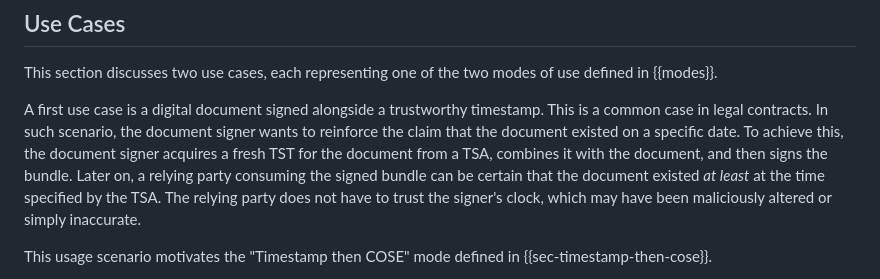
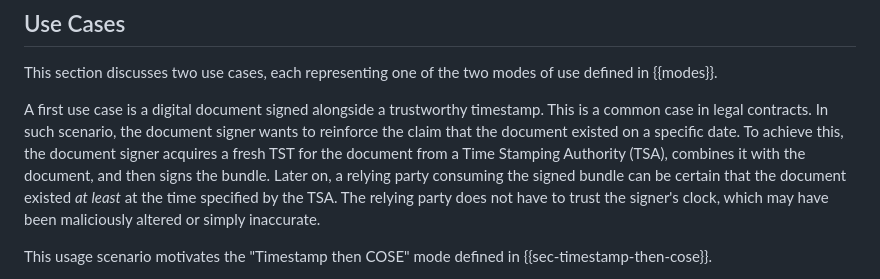
Before and after one commit to ietf-scitt/draft-birkholz-cose-tsa-tst-header-parameter, a Markdown page: draft-ietf-cose-tsa-tst-header-parameter.md, the part around the change. Rendered like a GitHub page.

Commit message:
expand "TSA" on first use
Signed-off-by: Thomas Fossati <thomas.fossati@linaro.org>

```diff
--- a/draft-ietf-cose-tsa-tst-header-parameter.md
+++ b/draft-ietf-cose-tsa-tst-header-parameter.md
@@ -69,7 +69,7 @@ This section discusses two use cases, each representing one of the two modes of
 A first use case is a digital document signed alongside a trustworthy timestamp.
 This is a common case in legal contracts.
 In such scenario, the document signer wants to reinforce the claim that the document existed on a specific date.
-To achieve this, the document signer acquires a fresh TST for the document from a TSA, combines it with the document, and then signs the bundle.
+To achieve this, the document signer acquires a fresh TST for the document from a Time Stamping Authority (TSA), combines it with the document, and then signs the bundle.
 Later on, a relying party consuming the signed bundle can be certain that the document existed _at least_ at the time specified by the TSA.
 The relying party does not have to trust the signer's clock, which may have been maliciously altered or simply inaccurate.
 
```
